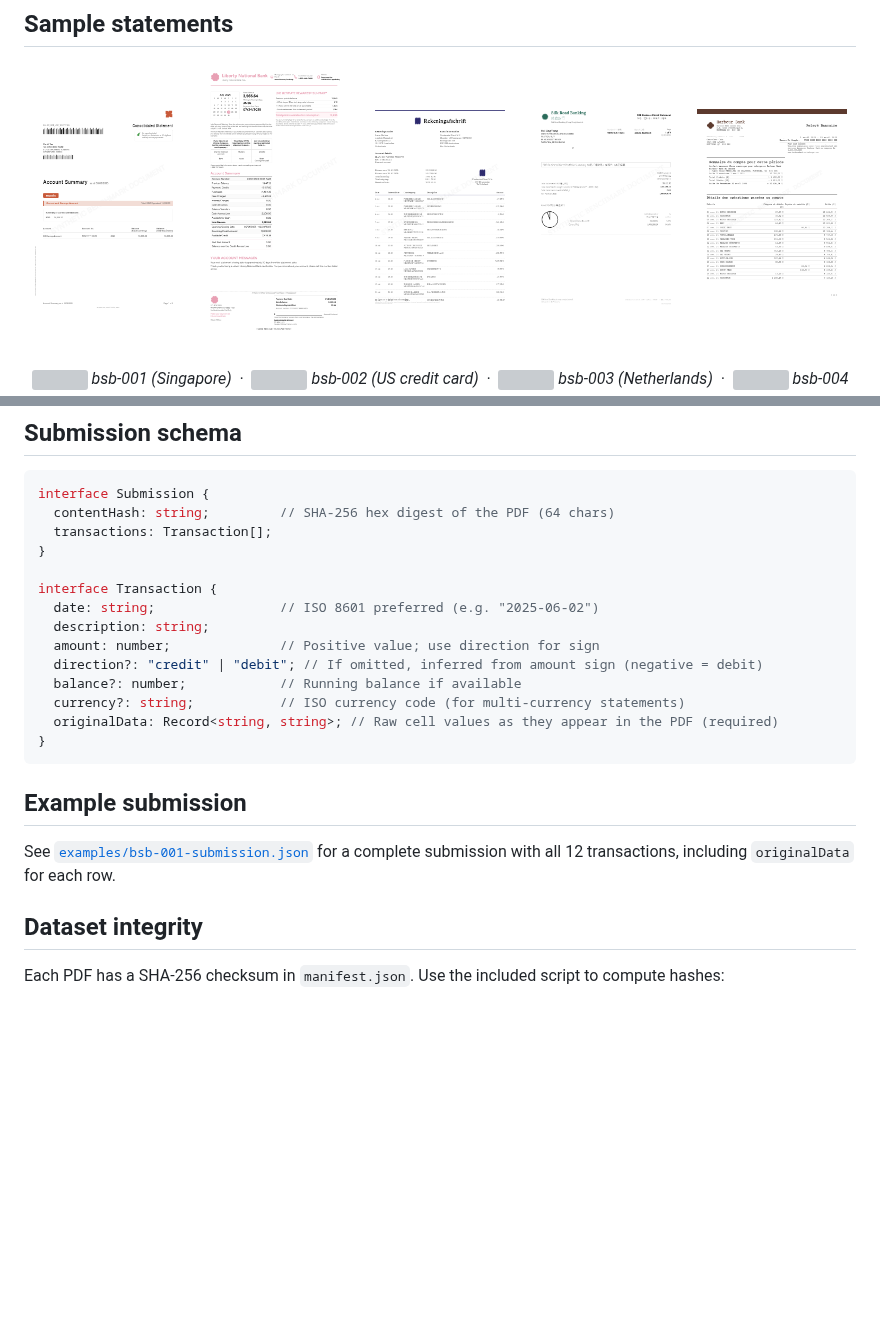
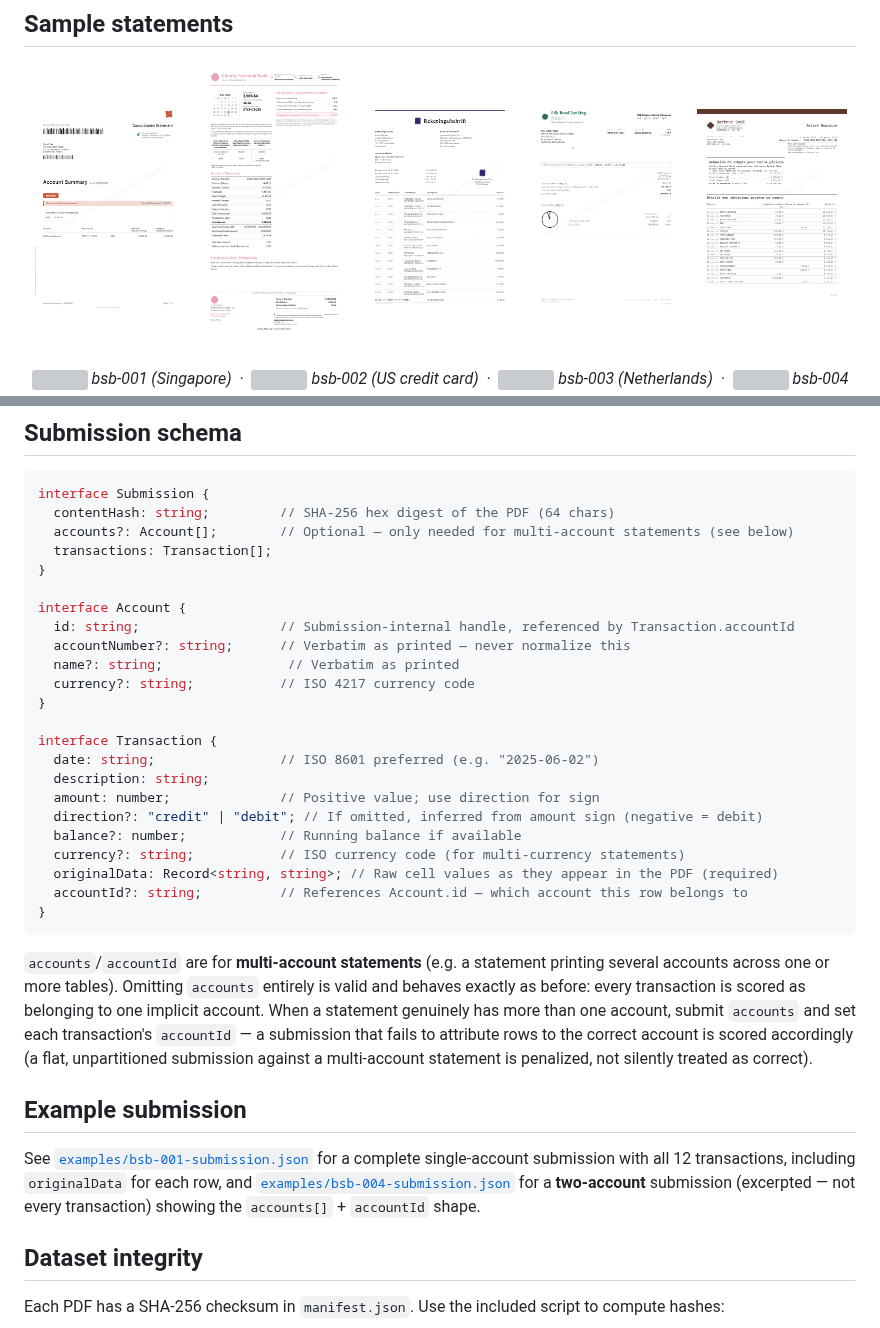
Before and after one commit to bankstatemently/bank-statement-parsing-benchmark, a Markdown page: README.md, 2 parts joined by grey strips. Drawn GitHub-style; pictures changed too: assets/previews/bsb-005.png; blank space fills up the shorter version; grey boxes are pictures that could not be loaded.

Commit message:
data: dataset v2.4 — bsb-001, bsb-002, bsb-003, bsb-004, bsb-005
- docs: update README

````diff
--- a/README.md
+++ b/README.md
@@ -227,7 +227,15 @@ Get a free API key at [bankstatemently.com/developers](https://bankstatemently.c
 ```typescript
 interface Submission {
   contentHash: string;         // SHA-256 hex digest of the PDF (64 chars)
+  accounts?: Account[];        // Optional — only needed for multi-account statements (see below)
   transactions: Transaction[];
+}
+
+interface Account {
+  id: string;                  // Submission-internal handle, referenced by Transaction.accountId
+  accountNumber?: string;      // Verbatim as printed — never normalize this
+  name?: string;                // Verbatim as printed
+  currency?: string;           // ISO 4217 currency code
 }
 
 interface Transaction {
@@ -238,12 +246,25 @@ interface Transaction {
   balance?: number;            // Running balance if available
   currency?: string;           // ISO currency code (for multi-currency statements)
   originalData: Record<string, string>; // Raw cell values as they appear in the PDF (required)
+  accountId?: string;          // References Account.id — which account this row belongs to
 }
 ```
 
+`accounts`/`accountId` are for **multi-account statements** (e.g. a statement printing
+several accounts across one or more tables). Omitting `accounts` entirely is valid and
+behaves exactly as before: every transaction is scored as belonging to one implicit
+account. When a statement genuinely has more than one account, submit `accounts` and set
+each transaction's `accountId` — a submission that fails to attribute rows to the correct
+account is scored accordingly (a flat, unpartitioned submission against a multi-account
+statement is penalized, not silently treated as correct).
+
 ## Example submission
 
-See [`examples/bsb-001-submission.json`](examples/bsb-001-submission.json) for a complete submission with all 12 transactions, including `originalData` for each row.
+See [`examples/bsb-001-submission.json`](examples/bsb-001-submission.json) for a complete
+single-account submission with all 12 transactions, including `originalData` for each row,
+and [`examples/bsb-004-submission.json`](examples/bsb-004-submission.json) for a
+**two-account** submission (excerpted — not every transaction) showing the `accounts[]` +
+`accountId` shape.
 
 ## Dataset integrity
 
````
Also changed, not shown: other parts of README.md (+40 -0 lines), 13 other files.
